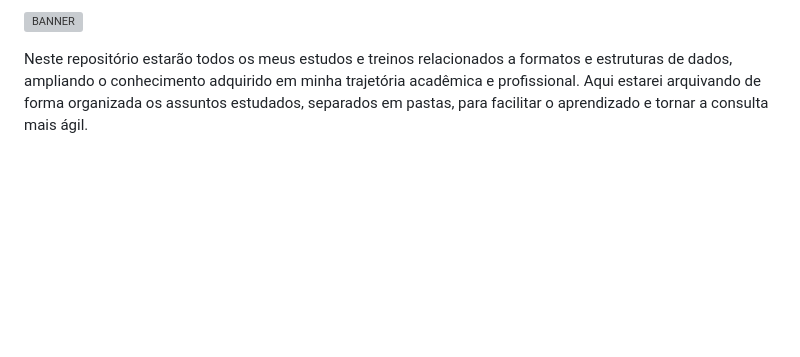
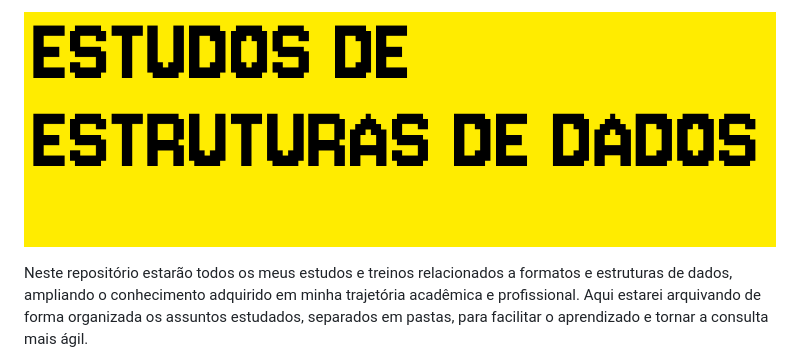
Before and after one commit to elizeucprado/Estudos-de-Estruturas-de-Dados, a Markdown page: README.md, the part around the change. Rendered like a GitHub page; pictures changed too: assets/BANNERESTUDOSDEESTRUTURAS.png (added); blank space fills up the shorter version; grey boxes are pictures that could not be loaded.

Commit message:
Add Banner

```diff
--- a/README.md
+++ b/README.md
@@ -1,4 +1,4 @@
-![BANNER](./assets/BANNERESTRUTURAS.png)
+![BANNER](./assets/BANNERESTUDOSDEESTRUTURAS.png)
 
 Neste repositório estarão todos os meus estudos e treinos relacionados a formatos e estruturas de dados, ampliando o conhecimento adquirido em minha trajetória acadêmica e profissional. Aqui estarei arquivando de forma organizada os assuntos estudados, separados em pastas, para facilitar o aprendizado e tornar a consulta mais ágil.
 
```
